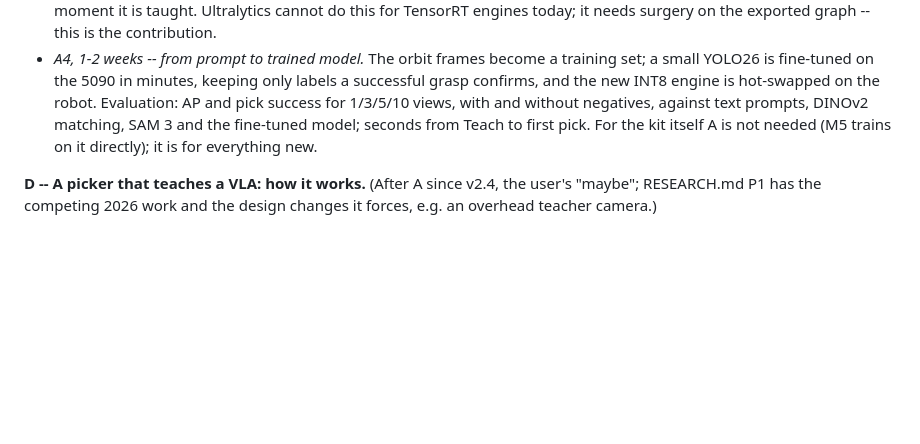
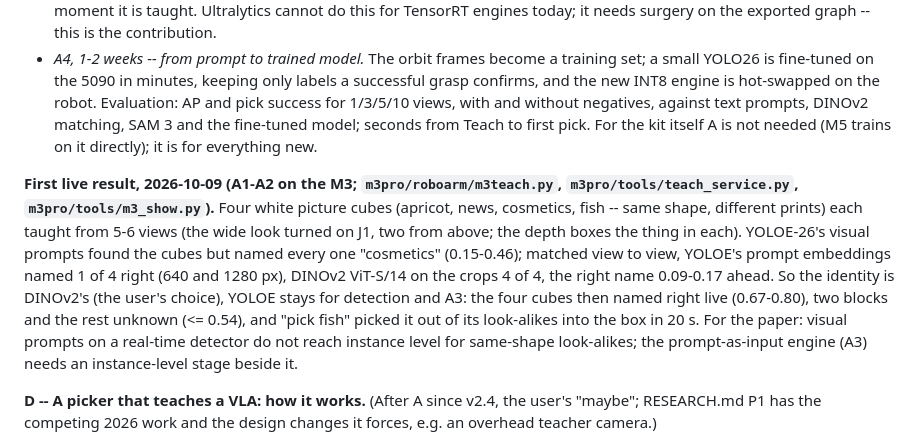
Before and after one commit to mys3544/AMEC-roboARM, a Markdown page: PLAN.md, the part around the change. GitHub-like rendering; blank space fills up the shorter version.

Commit message:
PLAN.md track A: the first live teach -- YOLOE prompts 1 of 4, DINOv2 4 of 4, 'pick fish' into the box
Co-Authored-By: Claude Opus 5.5 <noreply@anthropic.com>

```diff
--- a/PLAN.md
+++ b/PLAN.md
@@ -672,6 +672,18 @@ Evaluation: AP and pick success for 1/3/5/10 views, with and without negatives,
 prompts, DINOv2 matching, SAM 3 and the fine-tuned model; seconds from Teach to first pick. For the
 kit itself A is not needed (M5 trains on it directly); it is for everything new.
 
+**First live result, 2026-10-09 (A1-A2 on the M3; `m3pro/roboarm/m3teach.py`,
+`m3pro/tools/teach_service.py`, `m3pro/tools/m3_show.py`).** Four white picture cubes (apricot,
+news, cosmetics, fish -- same shape, different prints) each taught from 5-6 views (the wide look
+turned on J1, two from above; the depth boxes the thing in each). YOLOE-26's visual prompts found
+the cubes but named every one "cosmetics" (0.15-0.46); matched view to view, YOLOE's prompt
+embeddings named 1 of 4 right (640 and 1280 px), DINOv2 ViT-S/14 on the crops 4 of 4, the right
+name 0.09-0.17 ahead. So the identity is DINOv2's (the user's choice), YOLOE stays for detection
+and A3: the four cubes then named right live (0.67-0.80), two blocks and the rest unknown
+(<= 0.54), and "pick fish" picked it out of its look-alikes into the box in 20 s. For the paper:
+visual prompts on a real-time detector do not reach instance level for same-shape look-alikes;
+the prompt-as-input engine (A3) needs an instance-level stage beside it.
+
 **D -- A picker that teaches a VLA: how it works.** (After A since v2.4, the user's "maybe";
 RESEARCH.md P1 has the competing 2026 work and the design changes it forces, e.g. an overhead
 teacher camera.)
```
